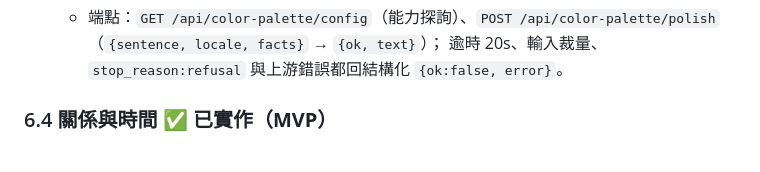
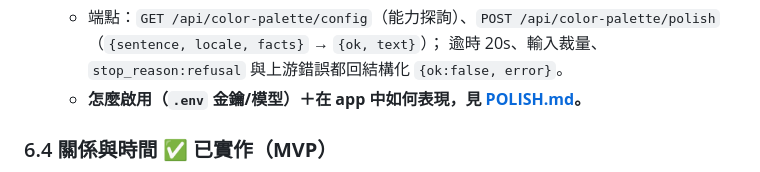
Before and after one commit to scottgfhong310/color-palette, a Markdown page: COLOR-PORTRAIT.md, the part around the change. Rendered like a GitHub page.

```diff
--- a/COLOR-PORTRAIT.md
+++ b/COLOR-PORTRAIT.md
@@ -193,6 +193,7 @@ gallery 的 **篩選列**（側鍵 `filter_list`）依現有標籤動態生成 c
     事實清單只當 grounding 護欄（防漂移），焦點色的 FC 名/色號原樣保留。
   - 端點：`GET /api/color-palette/config`（能力探詢）、`POST /api/color-palette/polish`（`{sentence, locale, facts}` → `{ok, text}`）；
     逾時 20s、輸入裁量、`stop_reason:refusal` 與上游錯誤都回結構化 `{ok:false, error}`。
+  - **怎麼啟用（`.env` 金鑰/模型）＋在 app 中如何表現，見 [POLISH.md](POLISH.md)。**
 
 ### 6.4 關係與時間 ✅ **已實作（MVP）**
 色彩肖像從描述「一張圖」擴到描述「**一批圖**」：`ColorPortraitLib.collectionPortrait(items)`
```
Also changed, not shown: CLAUDE.md (+1 -1 lines), POLISH.md (added, +159 -0 lines).
